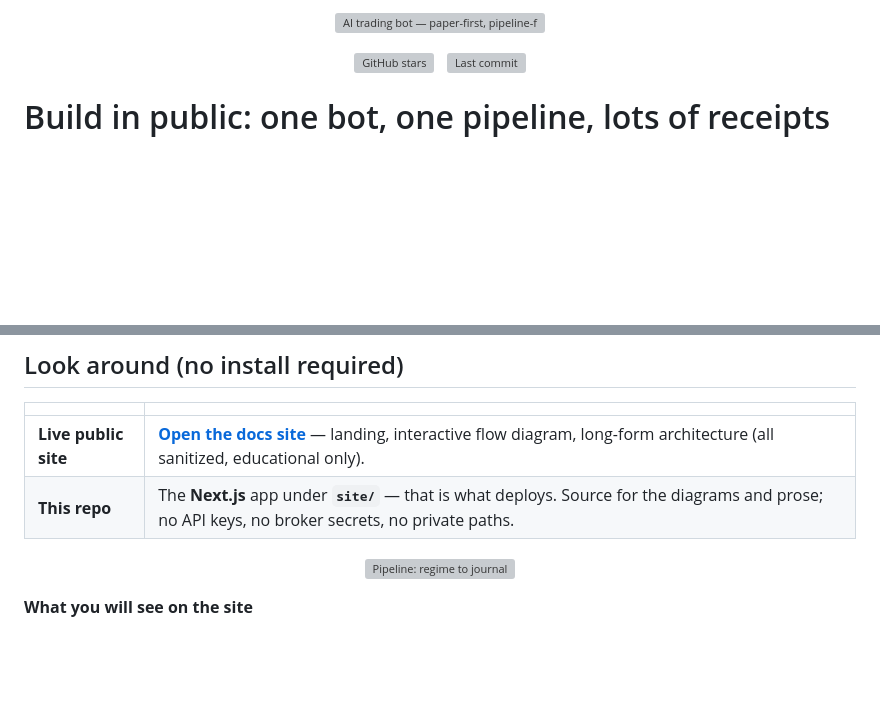
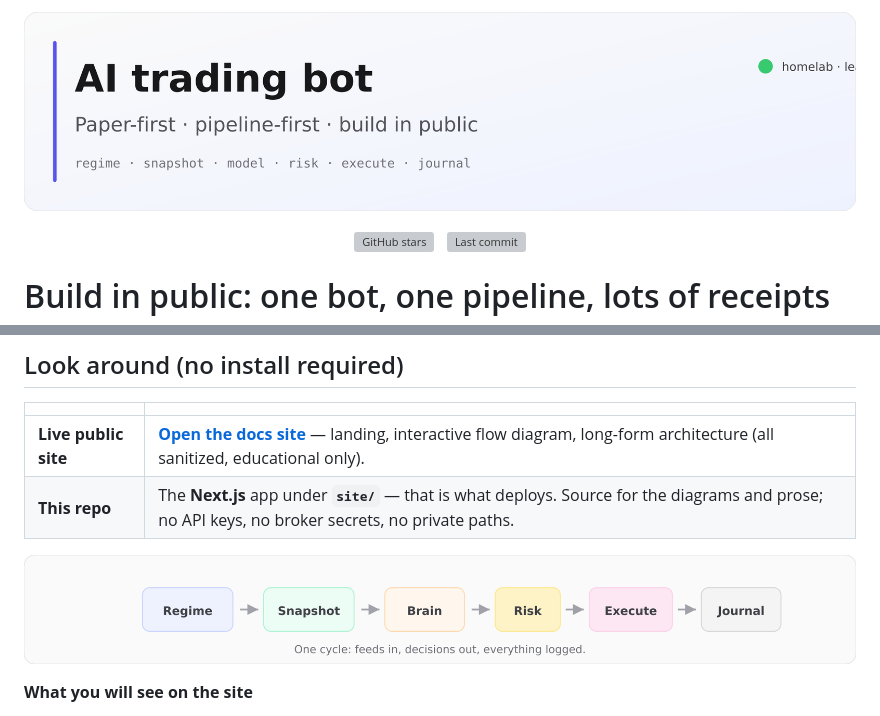
Before and after one commit to followcurly/ai-trading-bot, a Markdown page: README.md, 2 parts joined by grey strips. GitHub-like rendering; pictures changed too: docs/readme/banner.png (added), docs/readme/pipeline-strip.png (added); blank space fills up the shorter version; grey boxes are pictures that could not be loaded.

Commit message:
Fix README images: use PNG for GitHub, center pipeline strip.
GitHub does not render repo SVGs in README img tags. Rasterize with
Sharp; center the flow row in the SVG before export.

Co-authored-by: Cursor <cursoragent@cursor.com>

```diff
--- a/README.md
+++ b/README.md
@@ -1,5 +1,5 @@
 <p align="center">
-  <img src="docs/readme/banner.svg" alt="AI trading bot — paper-first, pipeline-first, build in public" width="100%" />
+  <img src="docs/readme/banner.png" alt="AI trading bot — paper-first, pipeline-first, build in public" width="100%" />
 </p>
 
 <p align="center">
@@ -24,7 +24,7 @@ If you are here to **follow along**, watch the commits, read the public site, an
 | **This repo** | The **Next.js** app under **`site/`** — that is what deploys. Source for the diagrams and prose; no API keys, no broker secrets, no private paths. |
 
 <p align="center">
-  <img src="docs/readme/pipeline-strip.svg" alt="Pipeline: regime to journal" width="100%" />
+  <img src="docs/readme/pipeline-strip.png" alt="Pipeline: regime to journal" width="100%" />
 </p>
 
 **What you will see on the site**
```
Also changed, not shown: 2 other files.
